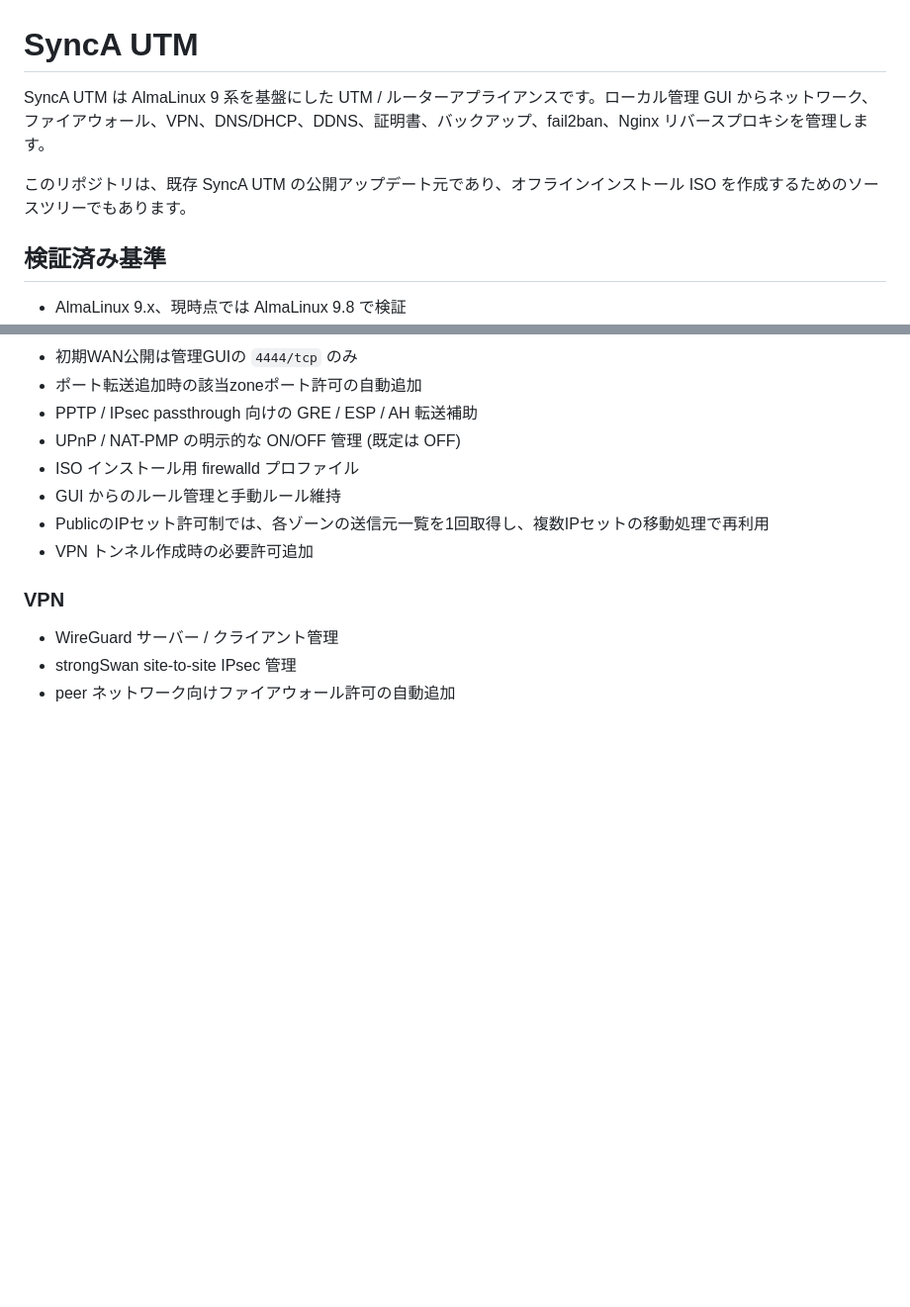
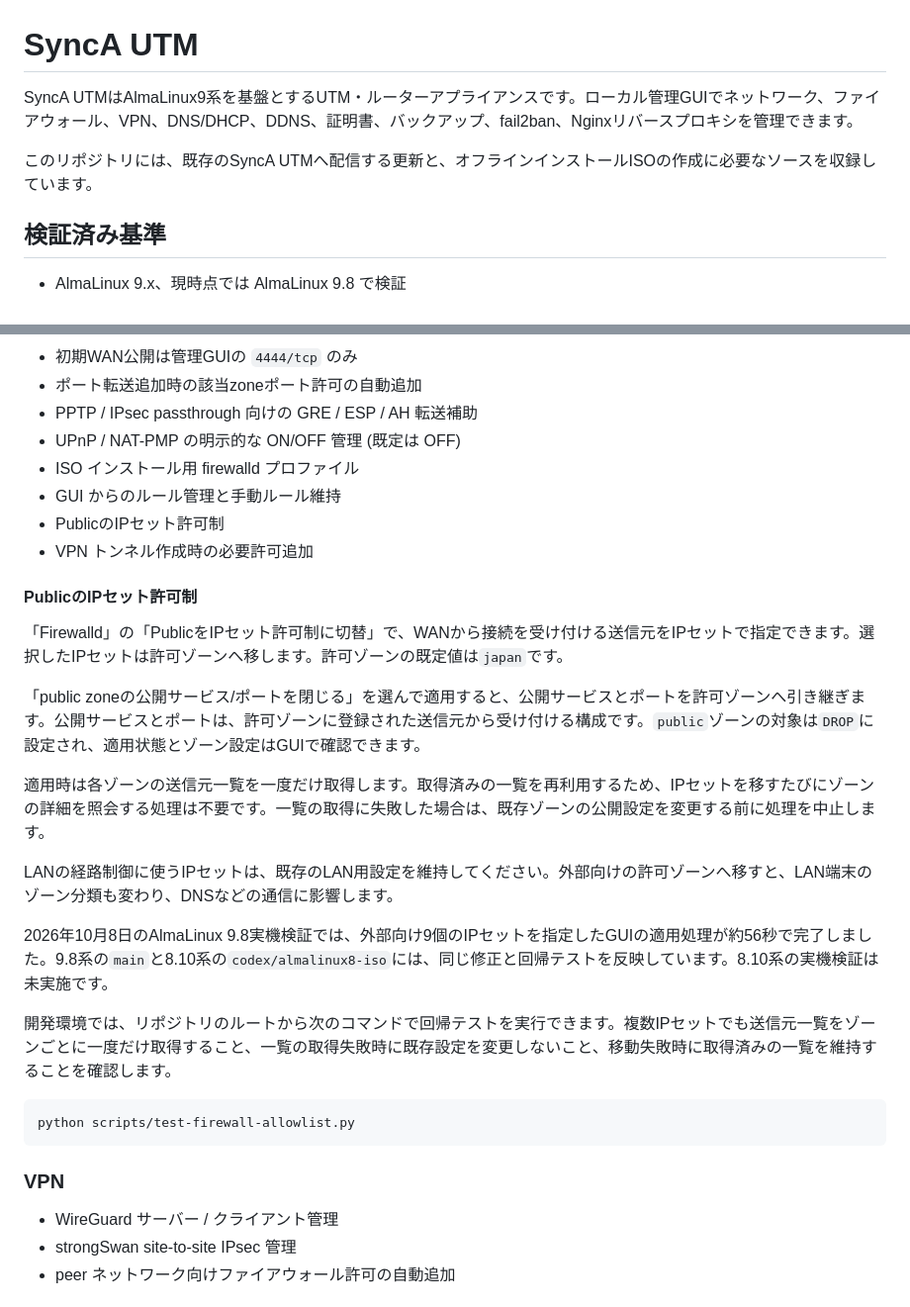
Before and after one commit to yoshinsk/SyncA_UTM, a Markdown page: README.md, 2 parts joined by grey strips. Shown at 99% size. GitHub-like rendering; blank space fills up the shorter version.

Commit message:
PublicのIPセット許可制の説明と検証手順をREADMEに追記する

````diff
--- a/README.md
+++ b/README.md
@@ -1,8 +1,8 @@
 # SyncA UTM
 
-SyncA UTM は AlmaLinux 9 系を基盤にした UTM / ルーターアプライアンスです。ローカル管理 GUI からネットワーク、ファイアウォール、VPN、DNS/DHCP、DDNS、証明書、バックアップ、fail2ban、Nginx リバースプロキシを管理します。
+SyncA UTMはAlmaLinux9系を基盤とするUTM・ルーターアプライアンスです。ローカル管理GUIでネットワーク、ファイアウォール、VPN、DNS/DHCP、DDNS、証明書、バックアップ、fail2ban、Nginxリバースプロキシを管理できます。
 
-このリポジトリは、既存 SyncA UTM の公開アップデート元であり、オフラインインストール ISO を作成するためのソースツリーでもあります。
+このリポジトリには、既存のSyncA UTMへ配信する更新と、オフラインインストールISOの作成に必要なソースを収録しています。
 
 ## 検証済み基準
 
@@ -35,8 +35,26 @@ SyncA UTM は AlmaLinux 9 系を基盤にした UTM / ルーターアプライ
 - UPnP / NAT-PMP の明示的な ON/OFF 管理 (既定は OFF)
 - ISO インストール用 firewalld プロファイル
 - GUI からのルール管理と手動ルール維持
-- PublicのIPセット許可制では、各ゾーンの送信元一覧を1回取得し、複数IPセットの移動処理で再利用
+- PublicのIPセット許可制
 - VPN トンネル作成時の必要許可追加
+
+#### PublicのIPセット許可制
+
+「Firewalld」の「PublicをIPセット許可制に切替」で、WANから接続を受け付ける送信元をIPセットで指定できます。選択したIPセットは許可ゾーンへ移します。許可ゾーンの既定値は`japan`です。
+
+「public zoneの公開サービス/ポートを閉じる」を選んで適用すると、公開サービスとポートを許可ゾーンへ引き継ぎます。公開サービスとポートは、許可ゾーンに登録された送信元から受け付ける構成です。`public`ゾーンの対象は`DROP`に設定され、適用状態とゾーン設定はGUIで確認できます。
+
+適用時は各ゾーンの送信元一覧を一度だけ取得します。取得済みの一覧を再利用するため、IPセットを移すたびにゾーンの詳細を照会する処理は不要です。一覧の取得に失敗した場合は、既存ゾーンの公開設定を変更する前に処理を中止します。
+
+LANの経路制御に使うIPセットは、既存のLAN用設定を維持してください。外部向けの許可ゾーンへ移すと、LAN端末のゾーン分類も変わり、DNSなどの通信に影響します。
+
+2026年10月8日のAlmaLinux 9.8実機検証では、外部向け9個のIPセットを指定したGUIの適用処理が約56秒で完了しました。9.8系の`main`と8.10系の`codex/almalinux8-iso`には、同じ修正と回帰テストを反映しています。8.10系の実機検証は未実施です。
+
+開発環境では、リポジトリのルートから次のコマンドで回帰テストを実行できます。複数IPセットでも送信元一覧をゾーンごとに一度だけ取得すること、一覧の取得失敗時に既存設定を変更しないこと、移動失敗時に取得済みの一覧を維持することを確認します。
+
+```bash
+python scripts/test-firewall-allowlist.py
+```
 
 ### VPN
 
````
